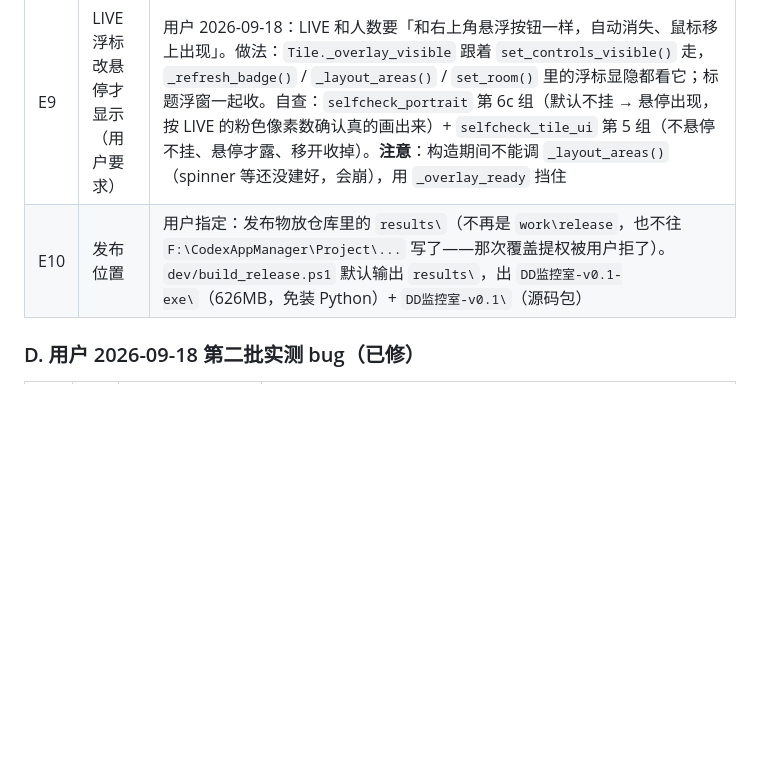
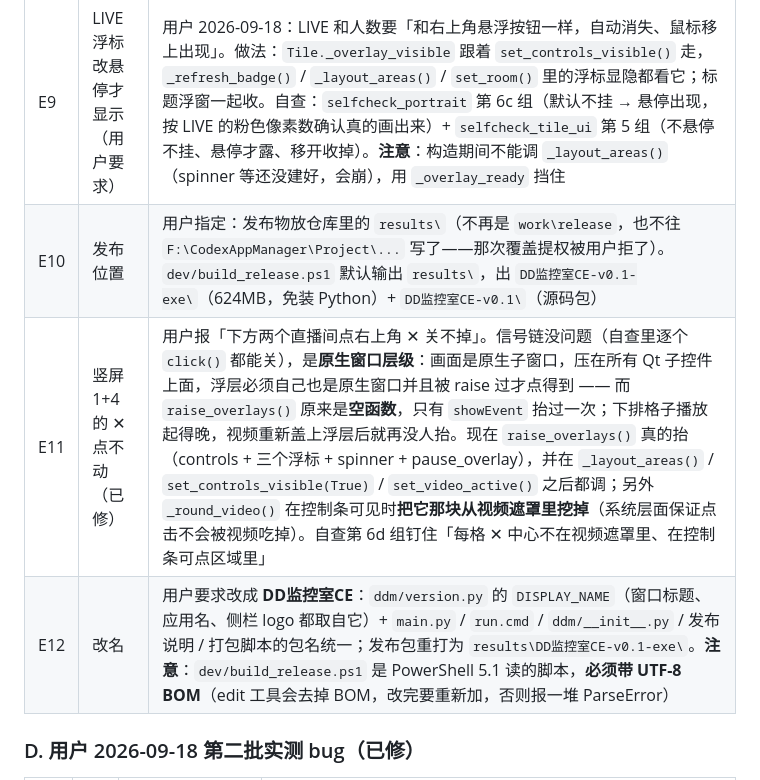
Before and after one commit to Lanpropro/DD_Monitor_CE, a Markdown page: HANDOFF-PORTRAIT.md, the part around the change. Rendered like a GitHub page; blank space fills up the shorter version.

Commit message:
docs: 交接材料记上 ✕ 点不动的根因与改名（E11/E12）
E11 原生窗口层级 + raise_overlays 原本是空函数；E12 改名 DD监控室CE，附「ps1 必须带 BOM」的坑。

```diff
--- a/HANDOFF-PORTRAIT.md
+++ b/HANDOFF-PORTRAIT.md
@@ -300,7 +300,9 @@
 | E7 | exe 的两个坑（已修） | ① **VLC 运行库要放 `_internal`**：`main.py` 按 `_MEIPASS` 找 `libvlc.dll`，onedir 的 `_MEIPASS` 就是 `_internal`（放 exe 旁边找不到，报 FileNotFoundError）；`plugins` 也必须和 dll 挨着。② **冻结后数据目录**：`ddm/config.py` 里 `REPO` 在 frozen 时改成 exe 所在目录，否则 `utils`/`cache`/`logs` 会跑进 `_internal`（用户找不到） |
 | E8 | 验证方法（重要） | 冻出来的 **windowed exe「进程活着」不等于能跑** —— 启动报错时会弹框僵住，看着也像活着。改成**看日志**：跑 20 秒后检查 exe 旁边 `logs\ddm-*.log` 里有没有 `[方向]` 启动行，没有就判失败（脚本里就是这么验的，之前就是被「活着」骗过一次） |
 | E9 | LIVE 浮标改悬停才显示（用户要求） | 用户 2026-09-18：LIVE 和人数要「和右上角悬浮按钮一样，自动消失、鼠标移上出现」。做法：`Tile._overlay_visible` 跟着 `set_controls_visible()` 走，`_refresh_badge()` / `_layout_areas()` / `set_room()` 里的浮标显隐都看它；标题浮窗一起收。自查：`selfcheck_portrait` 第 6c 组（默认不挂 → 悬停出现，按 LIVE 的粉色像素数确认真的画出来）+ `selfcheck_tile_ui` 第 5 组（不悬停不挂、悬停才露、移开收掉）。**注意**：构造期间不能调 `_layout_areas()`（spinner 等还没建好，会崩），用 `_overlay_ready` 挡住 |
-| E10 | 发布位置 | 用户指定：发布物放仓库里的 `results\`（不再是 `work\release`，也不往 `F:\CodexAppManager\Project\...` 写了——那次覆盖提权被用户拒了）。`dev/build_release.ps1` 默认输出 `results\`，出 `DD监控室-v0.1-exe\`（626MB，免装 Python）+ `DD监控室-v0.1\`（源码包） |
+| E10 | 发布位置 | 用户指定：发布物放仓库里的 `results\`（不再是 `work\release`，也不往 `F:\CodexAppManager\Project\...` 写了——那次覆盖提权被用户拒了）。`dev/build_release.ps1` 默认输出 `results\`，出 `DD监控室CE-v0.1-exe\`（624MB，免装 Python）+ `DD监控室CE-v0.1\`（源码包） |
+| E11 | 竖屏 1+4 的 ✕ 点不动（已修） | 用户报「下方两个直播间点右上角 ✕ 关不掉」。信号链没问题（自查里逐个 `click()` 都能关），是**原生窗口层级**：画面是原生子窗口，压在所有 Qt 子控件上面，浮层必须自己也是原生窗口并且被 raise 过才点得到 —— 而 `raise_overlays()` 原来是**空函数**，只有 `showEvent` 抬过一次；下排格子播放起得晚，视频重新盖上浮层后就再没人抬。现在 `raise_overlays()` 真的抬（controls + 三个浮标 + spinner + pause_overlay），并在 `_layout_areas()` / `set_controls_visible(True)` / `set_video_active()` 之后都调；另外 `_round_video()` 在控制条可见时**把它那块从视频遮罩里挖掉**（系统层面保证点击不会被视频吃掉）。自查第 6d 组钉住「每格 ✕ 中心不在视频遮罩里、在控制条可点区域里」 |
+| E12 | 改名 | 用户要求改成 **DD监控室CE**：`ddm/version.py` 的 `DISPLAY_NAME`（窗口标题、应用名、侧栏 logo 都取自它）+ `main.py` / `run.cmd` / `ddm/__init__.py` / 发布说明 / 打包脚本的包名统一；发布包重打为 `results\DD监控室CE-v0.1-exe\`。**注意**：`dev/build_release.ps1` 是 PowerShell 5.1 读的脚本，**必须带 UTF-8 BOM**（edit 工具会去掉 BOM，改完要重新加，否则报一堆 ParseError） |
 
 ### D. 用户 2026-09-18 第二批实测 bug（**已修**）
 
```
